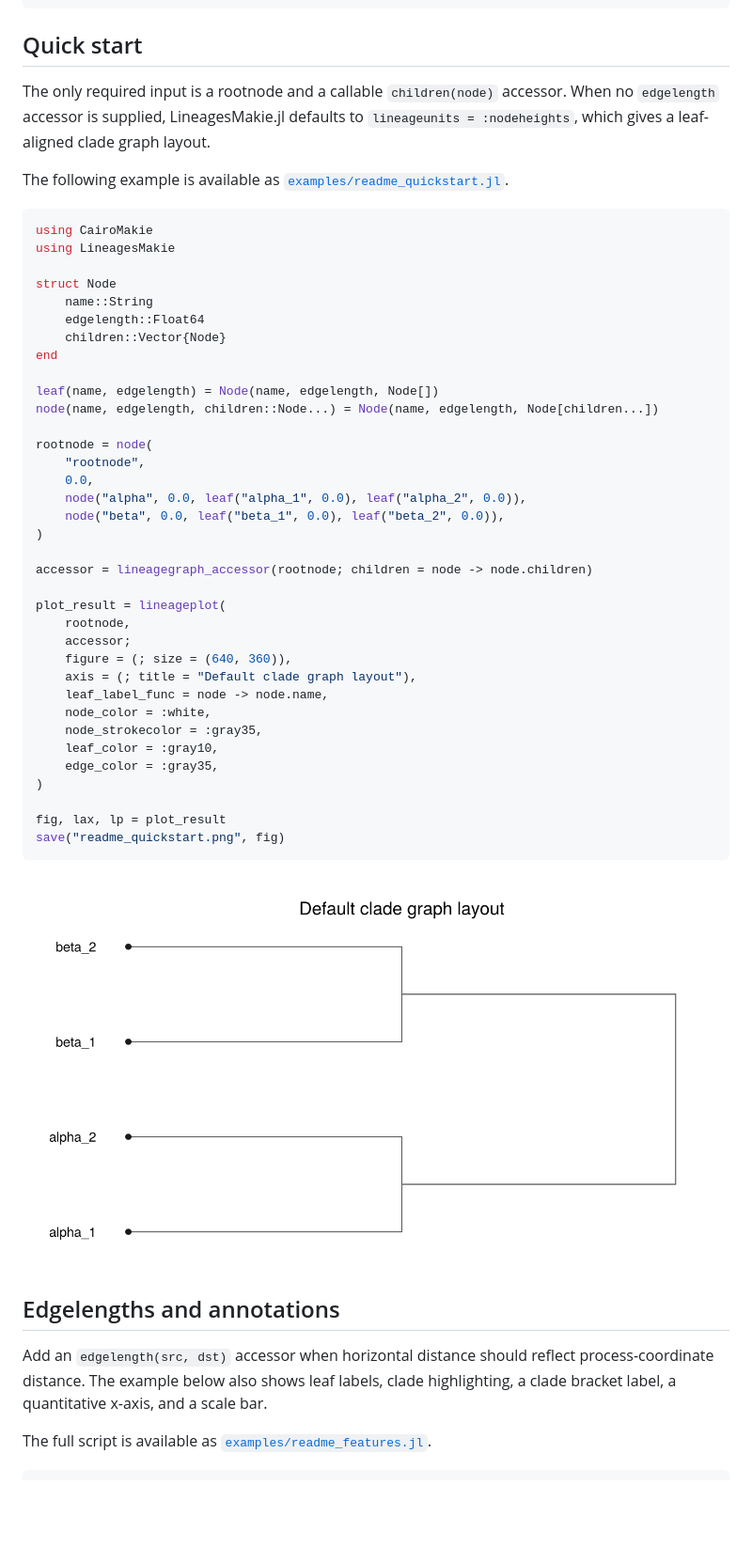
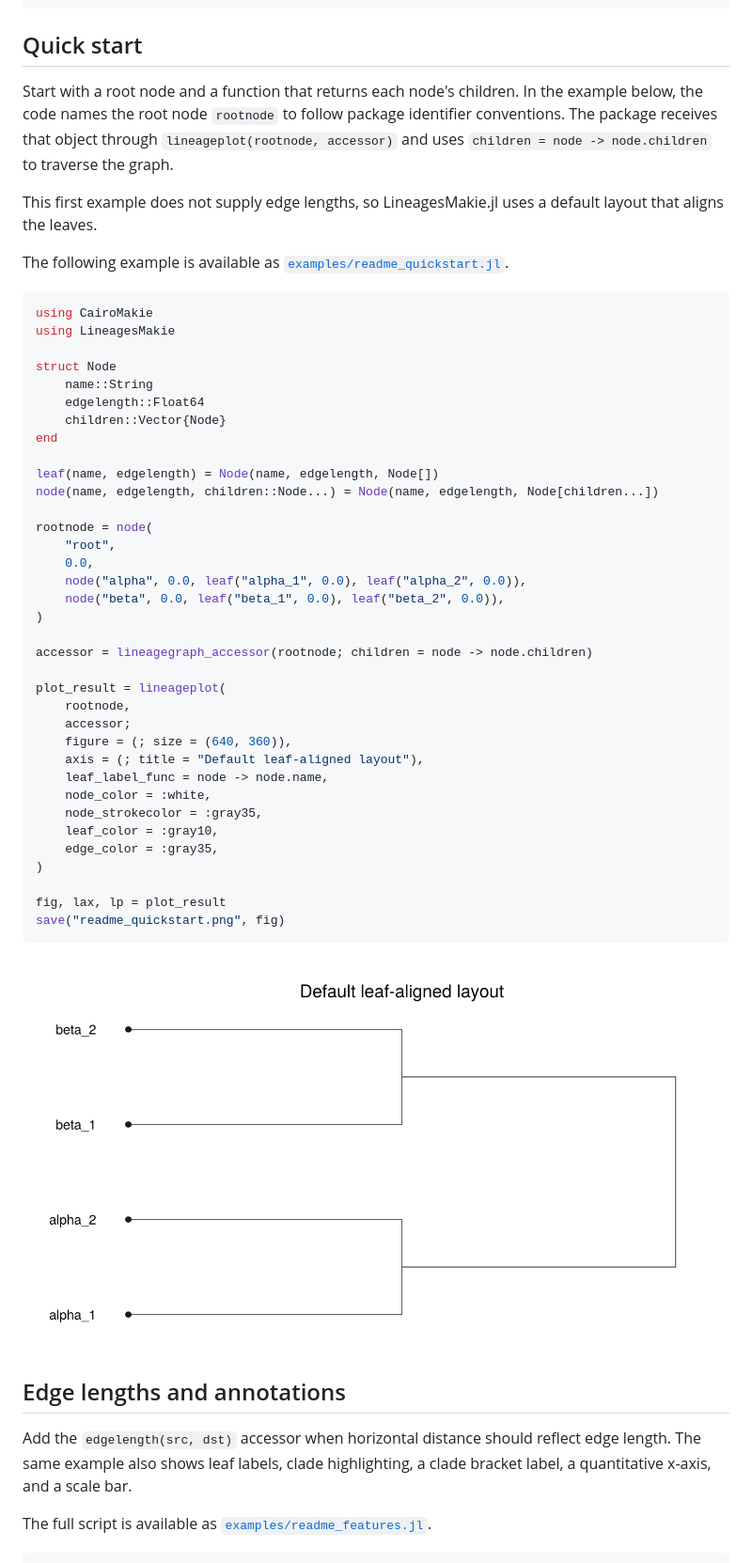
Before and after one commit to jeetsukumaran/LineagesMakie.jl, a Markdown page: README.md, the part around one of its changes. Shown at 94% size. GitHub-like rendering; pictures changed too: examples/readme_quickstart.png; blank space fills up the shorter version.

Commit message:
Update README language

```diff
--- a/README.md
+++ b/README.md
@@ -51,9 +56,14 @@ Pkg.develop(path = ".")
 
 ## Quick start
 
-The only required input is a rootnode and a callable `children(node)` accessor.
-When no `edgelength` accessor is supplied, LineagesMakie.jl defaults to
-`lineageunits = :nodeheights`, which gives a leaf-aligned clade graph layout.
+Start with a root node and a function that returns each node's children. In the
+example below, the code names the root node `rootnode` to follow package
+identifier conventions. The package receives that object through
+`lineageplot(rootnode, accessor)` and
+uses `children = node -> node.children` to traverse the graph.
+
+This first example does not supply edge lengths, so LineagesMakie.jl uses a
+default layout that aligns the leaves.
 
 The following example is available as
 [`examples/readme_quickstart.jl`](examples/readme_quickstart.jl).
@@ -72,7 +82,7 @@ leaf(name, edgelength) = Node(name, edgelength, Node[])
 node(name, edgelength, children::Node...) = Node(name, edgelength, Node[children...])
 
 rootnode = node(
-    "rootnode",
+    "root",
     0.0,
     node("alpha", 0.0, leaf("alpha_1", 0.0), leaf("alpha_2", 0.0)),
     node("beta", 0.0, leaf("beta_1", 0.0), leaf("beta_2", 0.0)),
@@ -84,7 +94,7 @@ plot_result = lineageplot(
     rootnode,
     accessor;
     figure = (; size = (640, 360)),
-    axis = (; title = "Default clade graph layout"),
+    axis = (; title = "Default leaf-aligned layout"),
     leaf_label_func = node -> node.name,
     node_color = :white,
     node_strokecolor = :gray35,
@@ -100,9 +110,9 @@ save("readme_quickstart.png", fig)
 
-## Edgelengths and annotations
+## Edge lengths and annotations
 
-Add an `edgelength(src, dst)` accessor when horizontal distance should reflect
-process-coordinate distance. The example below also shows leaf labels, clade
-highlighting, a clade bracket label, a quantitative x-axis, and a scale bar.
+Add the `edgelength(src, dst)` accessor when horizontal distance should reflect
+edge length. The same example also shows leaf labels, clade highlighting, a
+clade bracket label, a quantitative x-axis, and a scale bar.
 
 The full script is available as
 [`examples/readme_features.jl`](examples/readme_features.jl).
```
Also changed, not shown: other parts of README.md (+37 -31 lines), STYLE-vocabulary.md (+46 -18 lines), examples/readme_features.png, 2 other files.
